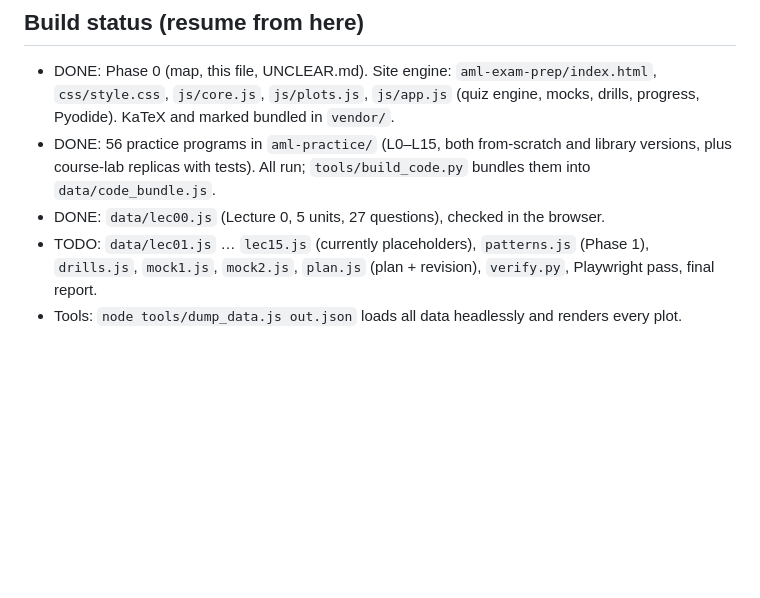
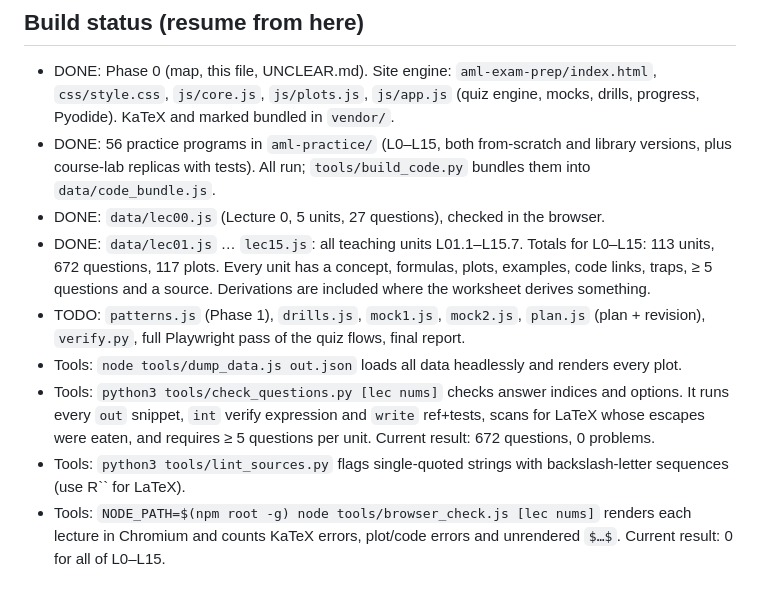
Before and after one commit to authenticb28-png/AML_Midsem, a Markdown page: COVERAGE.md, the part around the change. Rendered like a GitHub page; blank space fills up the shorter version.

```diff
--- a/COVERAGE.md
+++ b/COVERAGE.md
@@ -176,5 +176,9 @@ Taught as clearly separated "⚠ Not covered in class – researched" blocks. Lo
 - DONE: Phase 0 (map, this file, UNCLEAR.md). Site engine: `aml-exam-prep/index.html`, `css/style.css`, `js/core.js`, `js/plots.js`, `js/app.js` (quiz engine, mocks, drills, progress, Pyodide). KaTeX and marked bundled in `vendor/`.
 - DONE: 56 practice programs in `aml-practice/` (L0–L15, both from-scratch and library versions, plus course-lab replicas with tests). All run; `tools/build_code.py` bundles them into `data/code_bundle.js`.
 - DONE: `data/lec00.js` (Lecture 0, 5 units, 27 questions), checked in the browser.
-- TODO: `data/lec01.js` … `lec15.js` (currently placeholders), `patterns.js` (Phase 1), `drills.js`, `mock1.js`, `mock2.js`, `plan.js` (plan + revision), `verify.py`, Playwright pass, final report.
+- DONE: `data/lec01.js` … `lec15.js`: all teaching units L01.1–L15.7. Totals for L0–L15: 113 units, 672 questions, 117 plots. Every unit has a concept, formulas, plots, examples, code links, traps, ≥ 5 questions and a source. Derivations are included where the worksheet derives something.
+- TODO: `patterns.js` (Phase 1), `drills.js`, `mock1.js`, `mock2.js`, `plan.js` (plan + revision), `verify.py`, full Playwright pass of the quiz flows, final report.
 - Tools: `node tools/dump_data.js out.json` loads all data headlessly and renders every plot.
+- Tools: `python3 tools/check_questions.py [lec nums]` checks answer indices and options. It runs every `out` snippet, `int` verify expression and `write` ref+tests, scans for LaTeX whose escapes were eaten, and requires ≥ 5 questions per unit. Current result: 672 questions, 0 problems.
+- Tools: `python3 tools/lint_sources.py` flags single-quoted strings with backslash-letter sequences (use R`` for LaTeX).
+- Tools: `NODE_PATH=$(npm root -g) node tools/browser_check.js [lec nums]` renders each lecture in Chromium and counts KaTeX errors, plot/code errors and unrendered `$…$`. Current result: 0 for all of L0–L15.
```
Also changed, not shown: UNCLEAR.md (+15 -0 lines).
